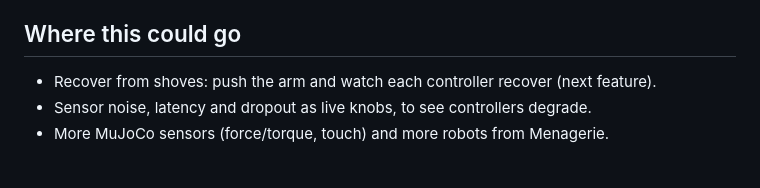
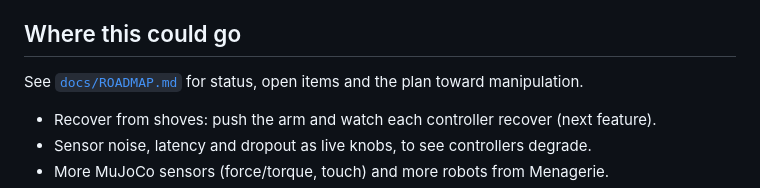
Before and after one commit to Rotvie/sim2browser, a Markdown page: README.md, the part around the change. Drawn GitHub-style; blank space fills up the shorter version.

```diff
--- a/README.md
+++ b/README.md
@@ -187,6 +187,8 @@ that records measurements, failures and decisions.
 
 ## Where this could go
 
+See [`docs/ROADMAP.md`](docs/ROADMAP.md) for status, open items and the plan toward manipulation.
+
 - Recover from shoves: push the arm and watch each controller recover (next feature).
 - Sensor noise, latency and dropout as live knobs, to see controllers degrade.
 - More MuJoCo sensors (force/torque, touch) and more robots from Menagerie.
```
Also changed, not shown: docs/ROADMAP.md (added, +60 -0 lines).
